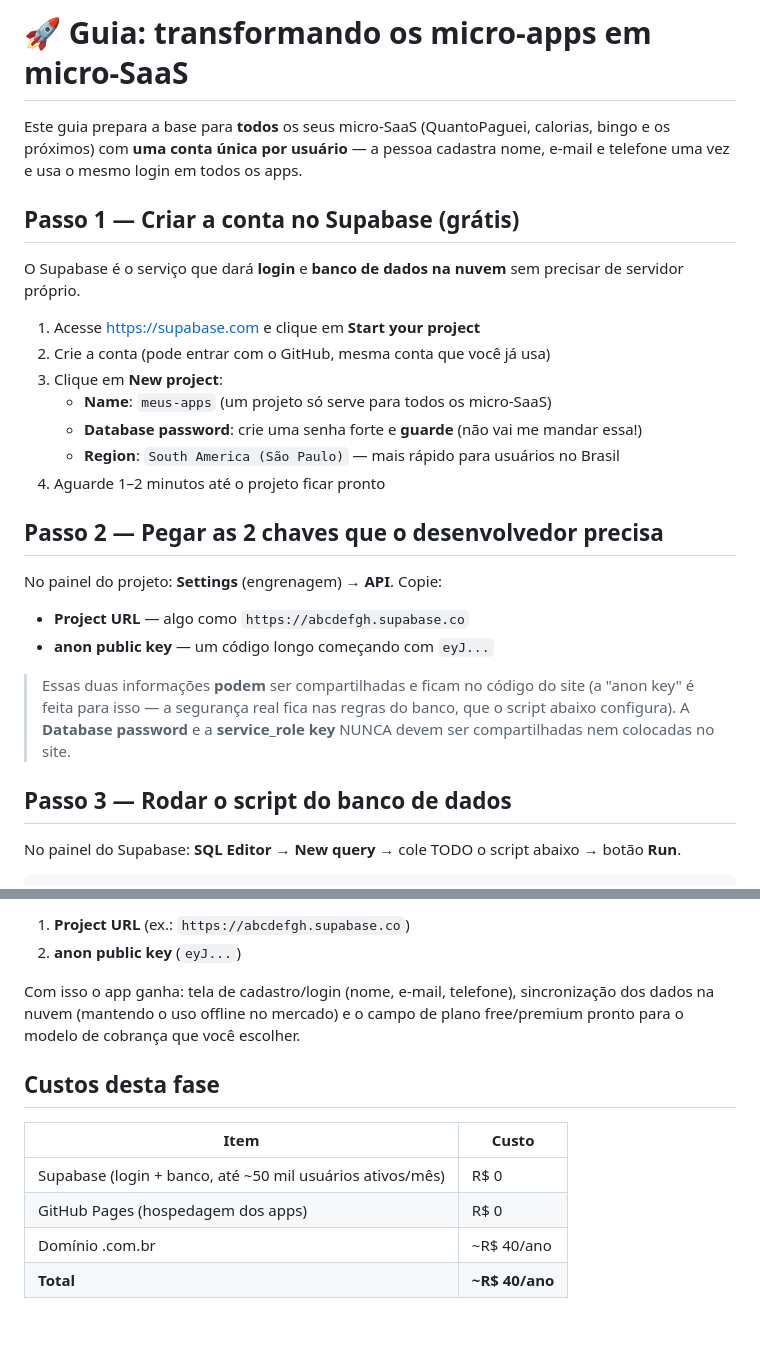
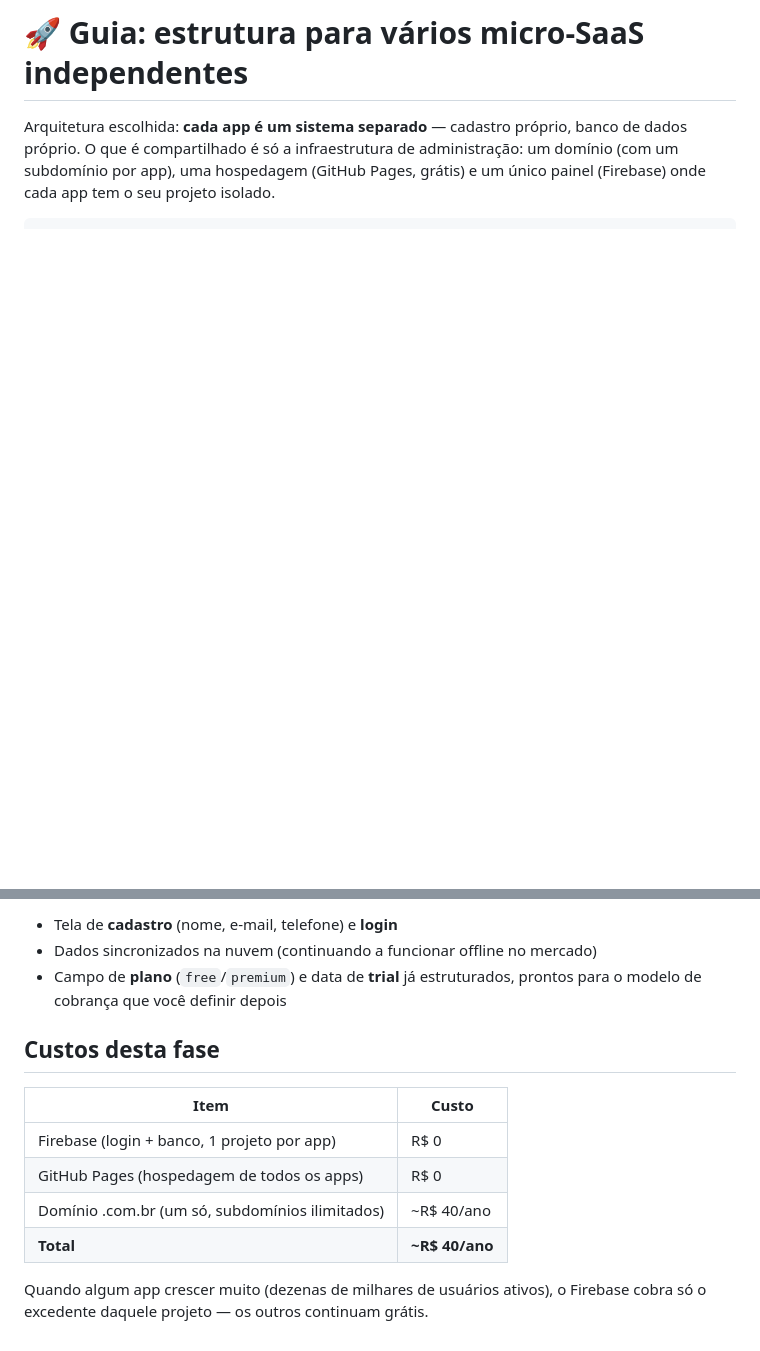
Before and after one commit to crazyphm-max/quantopaguei, a Markdown page: GUIA-SAAS.md, 2 parts joined by grey strips. GitHub-like rendering; blank space fills up the shorter version.

```diff
--- a/GUIA-SAAS.md
+++ b/GUIA-SAAS.md
@@ -1,36 +1,8 @@
-# 🚀 Guia: transformando os micro-apps em micro-SaaS
+# 🚀 Guia: estrutura para vários micro-SaaS independentes
 
-Este guia prepara a base para **todos** os seus micro-SaaS (QuantoPaguei, calorias,
-bingo e os próximos) com **uma conta única por usuário** — a pessoa cadastra
-nome, e-mail e telefone uma vez e usa o mesmo login em todos os apps.
+Arquitetura escolhida: **cada app é um sistema separado** — cadastro próprio,
+banco de dados próprio. O que é compartilhado é só a infraestrutura de
+administração: um domínio (com um subdomínio por app), uma hospedagem
+(GitHub Pages, grátis) e um único painel (Firebase) onde cada app tem o
+seu projeto isolado.
 
-## Passo 1 — Criar a conta no Supabase (grátis)
-
-O Supabase é o serviço que dará **login** e **banco de dados na nuvem** sem
-precisar de servidor próprio.
-
-1. Acesse https://supabase.com e clique em **Start your project**
-2. Crie a conta (pode entrar com o GitHub, mesma conta que você já usa)
-3. Clique em **New project**:
-   - **Name**: `meus-apps` (um projeto só serve para todos os micro-SaaS)
-   - **Database password**: crie uma senha forte e **guarde** (não vai me mandar essa!)
-   - **Region**: `South America (São Paulo)` — mais rápido para usuários no Brasil
-4. Aguarde 1–2 minutos até o projeto ficar pronto
-
-## Passo 2 — Pegar as 2 chaves que o desenvolvedor precisa
-
-No painel do projeto: **Settings** (engrenagem) → **API**. Copie:
-
-- **Project URL** — algo como `https://abcdefgh.supabase.co`
-- **anon public key** — um código longo começando com `eyJ...`
-
-> Essas duas informações **podem** ser compartilhadas e ficam no código do site
-> (a "anon key" é feita para isso — a segurança real fica nas regras do banco,
-> que o script abaixo configura). A **Database password** e a **service_role key**
-> NUNCA devem ser compartilhadas nem colocadas no site.
-
-## Passo 3 — Rodar o script do banco de dados
-
-No painel do Supabase: **SQL Editor** → **New query** → cole TODO o script
-abaixo → botão **Run**.
-
@@ -132,16 +88,17 @@ Depois dos passos 1–4, envie apenas:
 
-1. **Project URL** (ex.: `https://abcdefgh.supabase.co`)
-2. **anon public key** (`eyJ...`)
-
-Com isso o app ganha: tela de cadastro/login (nome, e-mail, telefone),
-sincronização dos dados na nuvem (mantendo o uso offline no mercado) e o
-campo de plano free/premium pronto para o modelo de cobrança que você escolher.
+- Tela de **cadastro** (nome, e-mail, telefone) e **login**
+- Dados sincronizados na nuvem (continuando a funcionar offline no mercado)
+- Campo de **plano** (`free`/`premium`) e data de **trial** já estruturados,
+  prontos para o modelo de cobrança que você definir depois
 
 ## Custos desta fase
 
 | Item | Custo |
 |---|---|
-| Supabase (login + banco, até ~50 mil usuários ativos/mês) | R$ 0 |
-| GitHub Pages (hospedagem dos apps) | R$ 0 |
-| Domínio .com.br | ~R$ 40/ano |
+| Firebase (login + banco, 1 projeto por app) | R$ 0 |
+| GitHub Pages (hospedagem de todos os apps) | R$ 0 |
+| Domínio .com.br (um só, subdomínios ilimitados) | ~R$ 40/ano |
 | **Total** | **~R$ 40/ano** |
+
+Quando algum app crescer muito (dezenas de milhares de usuários ativos), o
+Firebase cobra só o excedente daquele projeto — os outros continuam grátis.
```
Also changed, not shown: other parts of GUIA-SAAS.md (+70 -86 lines).
